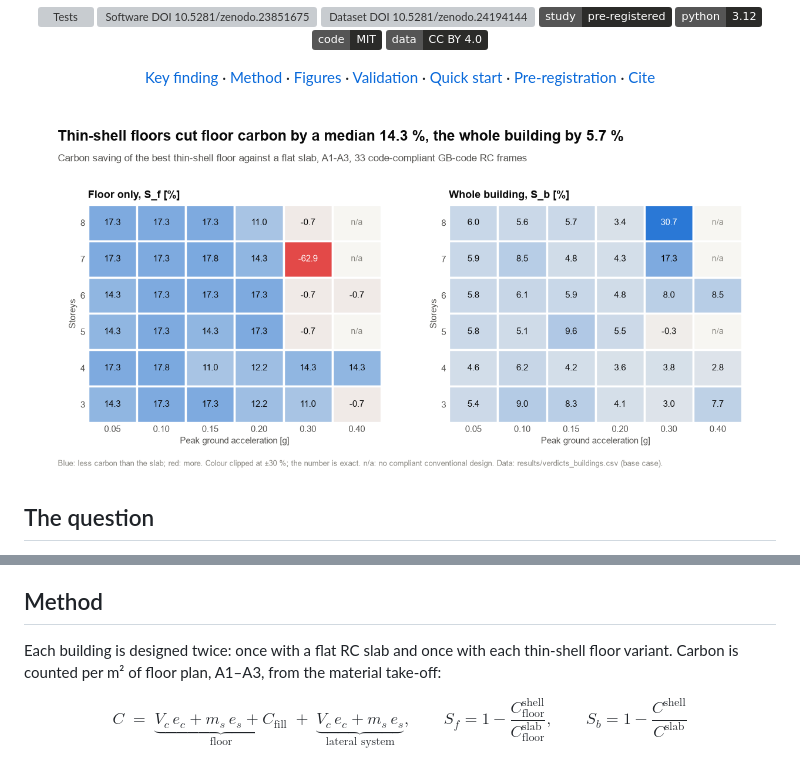
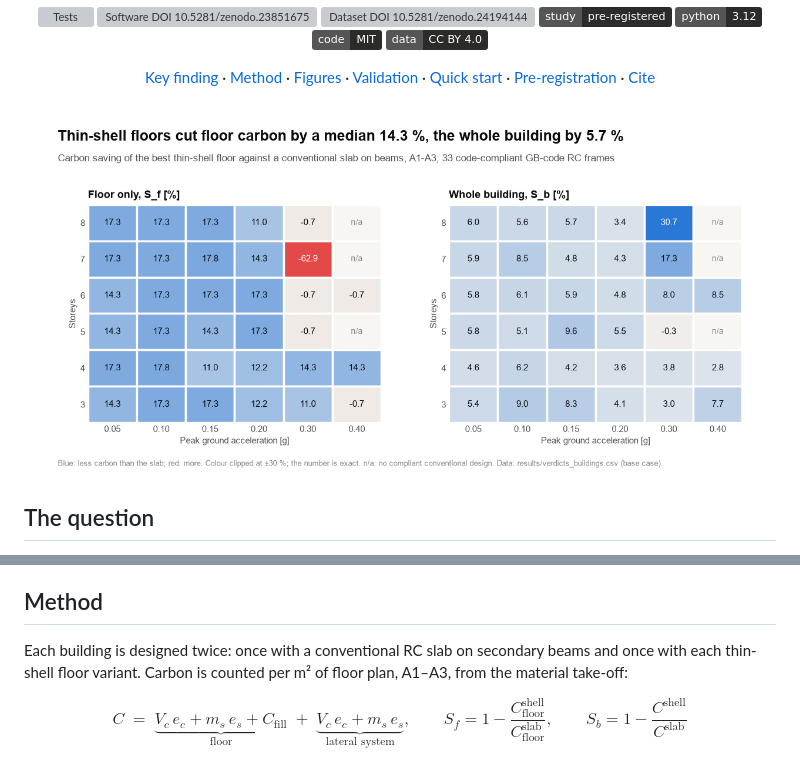
Before and after one commit to syednafizreja/ShellBench, a Markdown page: README.md, 2 parts joined by grey strips. GitHub-like rendering; pictures changed too: docs/img/hero_light.png; badges without logos; grey boxes are pictures that could not be loaded.

Commit message:
README and hero: name the baseline as a slab on secondary beams, not a flat slab (matches the scope paragraph and preregistration)

```diff
--- a/README.md
+++ b/README.md
@@ -61,7 +61,7 @@ The verdicts are frozen and reported as found ([docs/preregistration.md](docs/pr
 
 ## Method
 
-Each building is designed twice: once with a flat RC slab and once with each thin-shell floor variant. Carbon is counted per m² of floor plan, A1–A3, from the material take-off:
+Each building is designed twice: once with a conventional RC slab on secondary beams and once with each thin-shell floor variant. Carbon is counted per m² of floor plan, A1–A3, from the material take-off:
 
 $$
 C \;=\; \underbrace{V_c\,e_c + m_s\,e_s + C_\text{fill}}_{\text{floor}} \;+\; \underbrace{V_c\,e_c + m_s\,e_s}_{\text{lateral system}},
```
Also changed, not shown: docs/img/hero_dark.png, 1 other file.
